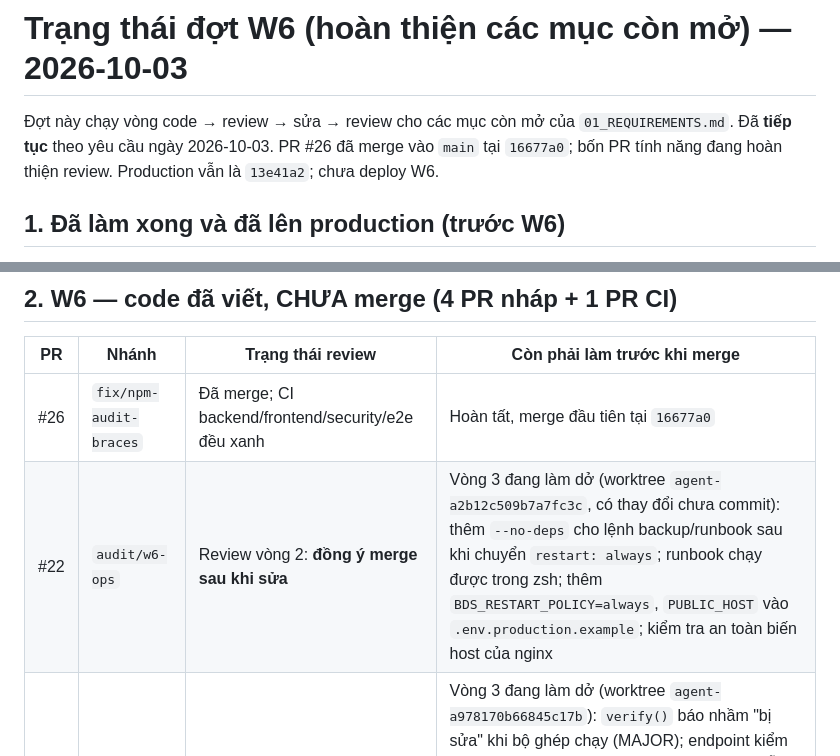
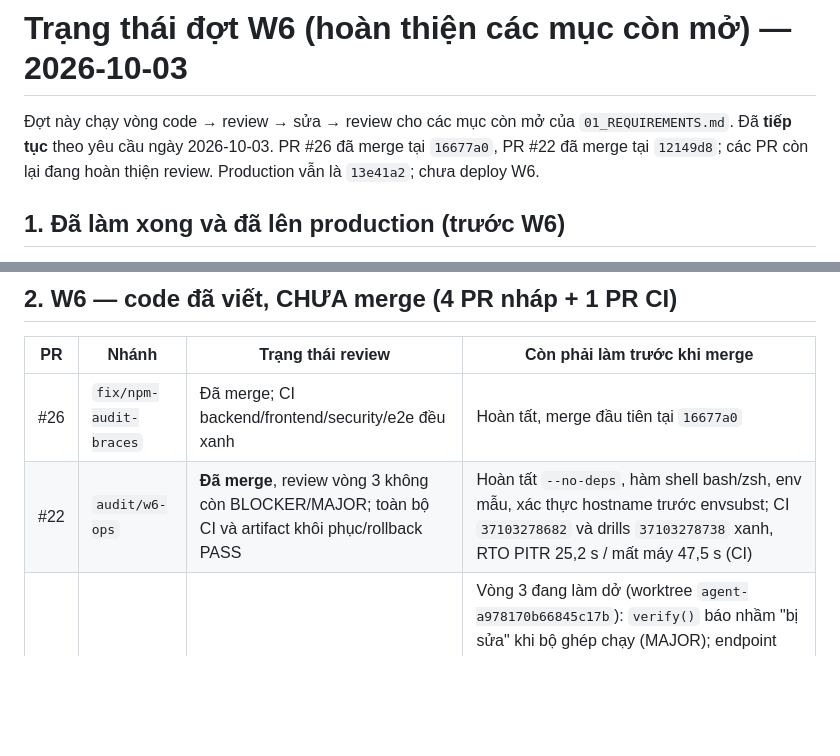
Before and after one commit to Babychandoi/Real-estate, a Markdown page: docs/audit-2026-09-27/W6_STATUS.md, 2 parts joined by grey strips. GitHub-like rendering; blank space fills up the shorter version.

```diff
--- a/docs/audit-2026-09-27/W6_STATUS.md
+++ b/docs/audit-2026-09-27/W6_STATUS.md
@@ -1,7 +1,7 @@
 # Trạng thái đợt W6 (hoàn thiện các mục còn mở) — 2026-10-03
 
 Đợt này chạy vòng code → review → sửa → review cho các mục còn mở của `01_REQUIREMENTS.md`.
-Đã **tiếp tục** theo yêu cầu ngày 2026-10-03. PR #26 đã merge vào `main` tại `16677a0`; bốn PR tính năng đang hoàn thiện review.
+Đã **tiếp tục** theo yêu cầu ngày 2026-10-03. PR #26 đã merge tại `16677a0`, PR #22 đã merge tại `12149d8`; các PR còn lại đang hoàn thiện review.
 Production vẫn là `13e41a2`; chưa deploy W6.
 
 ## 1. Đã làm xong và đã lên production (trước W6)
@@ -15,7 +15,7 @@ Production vẫn là `13e41a2`; chưa deploy W6.
 | PR | Nhánh | Trạng thái review | Còn phải làm trước khi merge |
 |---|---|---|---|
 | #26 | `fix/npm-audit-braces` | Đã merge; CI backend/frontend/security/e2e đều xanh | Hoàn tất, merge đầu tiên tại `16677a0` |
-| #22 | `audit/w6-ops` | Review vòng 2: **đồng ý merge sau khi sửa** | Vòng 3 đang làm dở (worktree `agent-a2b12c509b7a7fc3c`, có thay đổi chưa commit): thêm `--no-deps` cho lệnh backup/runbook sau khi chuyển `restart: always`; runbook chạy được trong zsh; thêm `BDS_RESTART_POLICY=always`, `PUBLIC_HOST` vào `.env.production.example`; kiểm tra an toàn biến host của nginx |
+| #22 | `audit/w6-ops` | **Đã merge**, review vòng 3 không còn BLOCKER/MAJOR; toàn bộ CI và artifact khôi phục/rollback PASS | Hoàn tất `--no-deps`, hàm shell bash/zsh, env mẫu, xác thực hostname trước envsubst; CI `37103278682` và drills `37103278738` xanh, RTO PITR 25,2 s / mất máy 47,5 s (CI) |
 | #24 | `audit/w6-backend` | Review vòng 2: **chưa merge được** | Vòng 3 đang làm dở (worktree `agent-a978170b66845c17b`): `verify()` báo nhầm "bị sửa" khi bộ ghép chạy (MAJOR); endpoint kiểm tra báo `intact=false` vì backlog 1 s; V103 vẫn khóa bảng suốt lúc tạo index (tách index ra migration riêng); giới hạn 50 lượt tìm/request phải tính chung cả lần khởi động lại; vài NIT. Test tái hiện của reviewer: nhánh local `review2/w6-backend` commit `8535980` |
 | #25 | `audit/w6-ux` | Review vòng 1 xong: 1 BLOCKER, 2 MAJOR | Vòng 2 đang làm dở (worktree `agent-a3d5d7ca89c67e347`): tạo lại 8 ảnh mẫu visual từ ảnh CI; đặt `inert` cho nền khi mở hộp thoại (trình đọc màn hình vẫn đọc được nền); kiểm tra focus đủ chặt + sửa ô tìm trong trang So sánh không có focus; mũi tên mở rộng ở trang Phân tích; nút eKYC hiện nhầm lúc đầu. Test của reviewer: nhánh local `review/w6-ux` commit `e1fc2c7` |
 | #23 | `audit/w6-perf` | Review vòng 1 xong: 0 BLOCKER, 3 MAJOR | Vòng 2 đang làm dở (worktree `agent-a5a713c90ea2fb7df`): sửa nhãn CPU sai ở 3 chỗ; sửa chẩn đoán khởi động nguội; workflow đo tải chỉ chạy bản rút gọn trên PR; làm bản đồ nhanh hơn (O1 → nếu chưa đạt thì O2: gom cụm bằng Elasticsearch) + làm ấm DB trước khi nhận traffic. Test của reviewer: nhánh local `review/w6-perf` commit `5f1ca20` |
```
Also changed, not shown: docs/operations/REBOOT_RECOVERY.md (+3 -1 lines), docs/ops/PRODUCTION_TOPOLOGY.md (+2 -2 lines).
